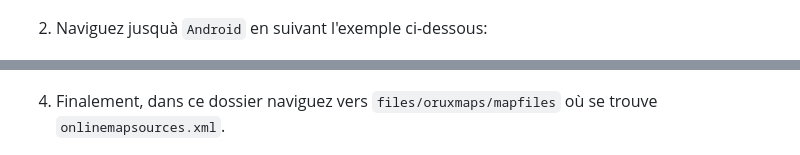
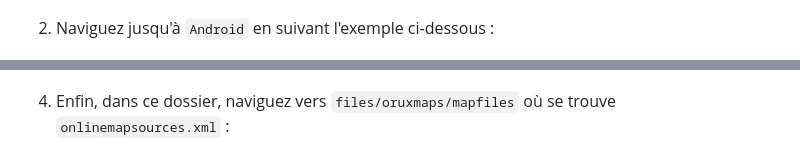
Before and after one commit to wallytutor/cartographie, a Markdown page: oruxmaps/README.md, 2 parts joined by grey strips. GitHub-like rendering.

```diff
--- a/oruxmaps/README.md
+++ b/oruxmaps/README.md
@@ -48,7 +48,7 @@ Le plus important quand ajoutant des nouvelles entrées, ce'quel que ces cartes
 
 ![partage](media/step-01.png)
 
-2. Naviguez jusquà `Android` en suivant l'exemple ci-dessous:
+2. Naviguez jusqu'à `Android` en suivant l'exemple ci-dessous :
 
 ![partage](media/step-02.png)
 
@@ -56,7 +56,7 @@ Le plus important quand ajoutant des nouvelles entrées, ce'quel que ces cartes
 
 ![partage](media/step-03.png)
 
-4. Finalement, dans ce dossier naviguez vers `files/oruxmaps/mapfiles` où se trouve `onlinemapsources.xml`.
+4. Enfin, dans ce dossier, naviguez vers `files/oruxmaps/mapfiles` où se trouve `onlinemapsources.xml` :
 
 ![partage](media/step-04.png)
 
```
Also changed, not shown: other parts of oruxmaps/README.md (+12 -12 lines).
